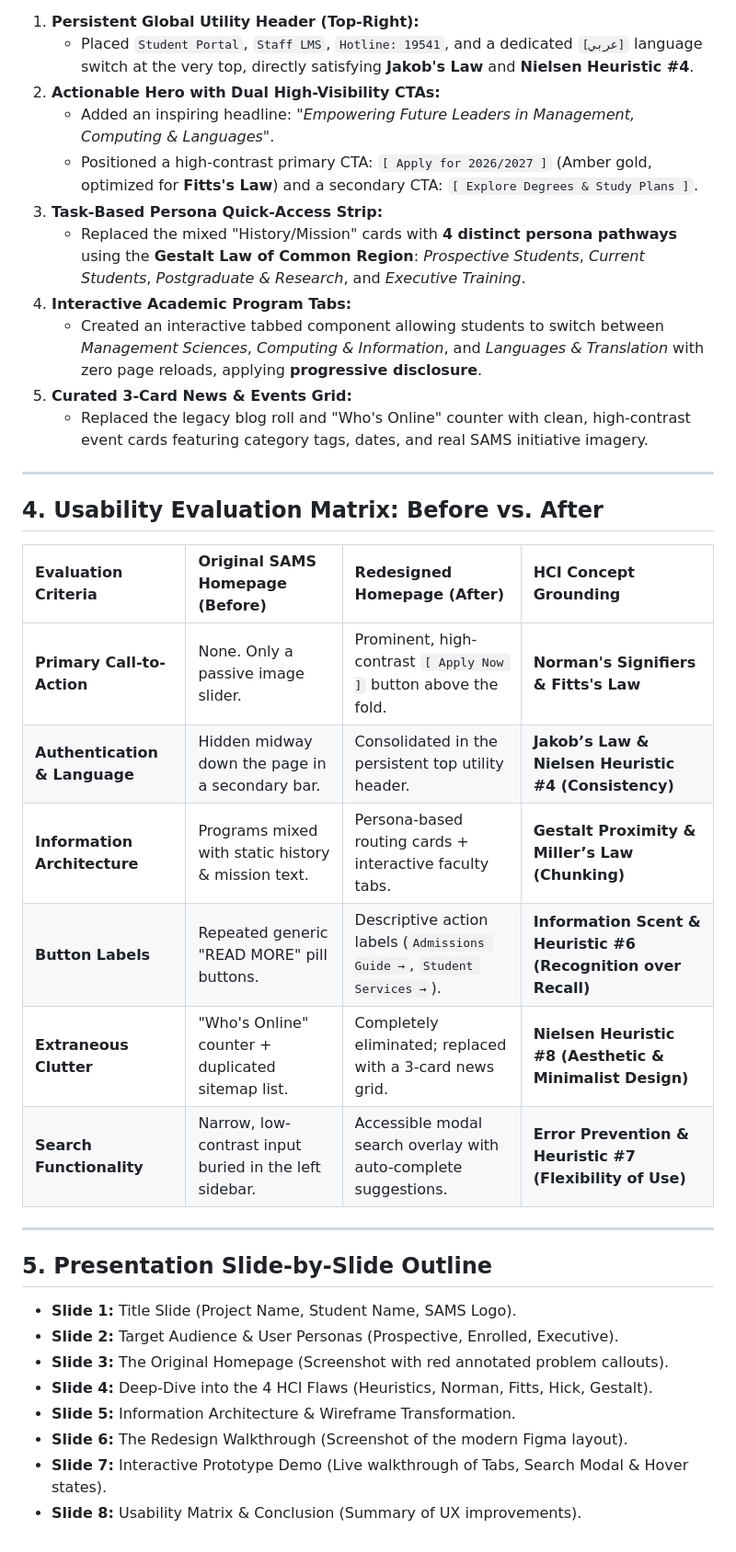
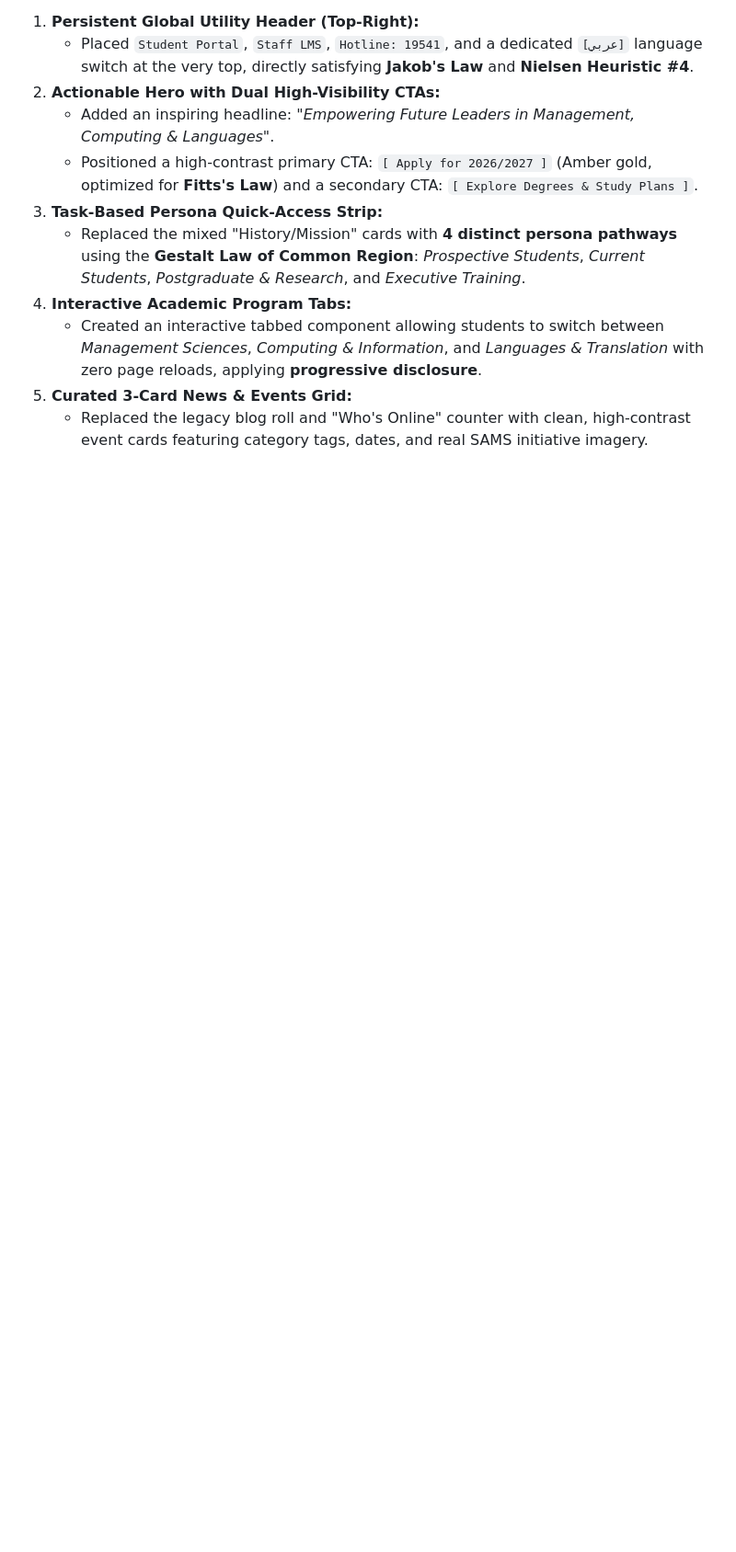
Before and after one commit to Ramzyayman/sams-edu-rework, a Markdown page: README.md, the part around the change. Shown at 92% size. Rendered like a GitHub page; blank space fills up the shorter version.

```diff
--- a/README.md
+++ b/README.md
@@ -61,29 +61,3 @@ The redesigned SAMS homepage restructures the experience into a single, cohesive
    - Created an interactive tabbed component allowing students to switch between *Management Sciences*, *Computing & Information*, and *Languages & Translation* with zero page reloads, applying **progressive disclosure**.
 5. **Curated 3-Card News & Events Grid:**
    - Replaced the legacy blog roll and "Who's Online" counter with clean, high-contrast event cards featuring category tags, dates, and real SAMS initiative imagery.
-
----
-
-## 4. Usability Evaluation Matrix: Before vs. After
-
-| Evaluation Criteria | Original SAMS Homepage (Before) | Redesigned Homepage (After) | HCI Concept Grounding |
-| :--- | :--- | :--- | :--- |
-| **Primary Call-to-Action** | None. Only a passive image slider. | Prominent, high-contrast `[ Apply Now ]` button above the fold. | **Norman's Signifiers & Fitts's Law** |
-| **Authentication & Language** | Hidden midway down the page in a secondary bar. | Consolidated in the persistent top utility header. | **Jakob’s Law & Nielsen Heuristic #4 (Consistency)** |
-| **Information Architecture** | Programs mixed with static history & mission text. | Persona-based routing cards + interactive faculty tabs. | **Gestalt Proximity & Miller’s Law (Chunking)** |
-| **Button Labels** | Repeated generic "READ MORE" pill buttons. | Descriptive action labels (`Admissions Guide →`, `Student Services →`). | **Information Scent & Heuristic #6 (Recognition over Recall)** |
-| **Extraneous Clutter** | "Who's Online" counter + duplicated sitemap list. | Completely eliminated; replaced with a 3-card news grid. | **Nielsen Heuristic #8 (Aesthetic & Minimalist Design)** |
-| **Search Functionality** | Narrow, low-contrast input buried in the left sidebar. | Accessible modal search overlay with auto-complete suggestions. | **Error Prevention & Heuristic #7 (Flexibility of Use)** |
-
----
-
-## 5. Presentation Slide-by-Slide Outline
-
-- **Slide 1:** Title Slide (Project Name, Student Name, SAMS Logo).
-- **Slide 2:** Target Audience & User Personas (Prospective, Enrolled, Executive).
-- **Slide 3:** The Original Homepage (Screenshot with red annotated problem callouts).
-- **Slide 4:** Deep-Dive into the 4 HCI Flaws (Heuristics, Norman, Fitts, Hick, Gestalt).
-- **Slide 5:** Information Architecture & Wireframe Transformation.
-- **Slide 6:** The Redesign Walkthrough (Screenshot of the modern Figma layout).
-- **Slide 7:** Interactive Prototype Demo (Live walkthrough of Tabs, Search Modal & Hover states).
-- **Slide 8:** Usability Matrix & Conclusion (Summary of UX improvements).
```
